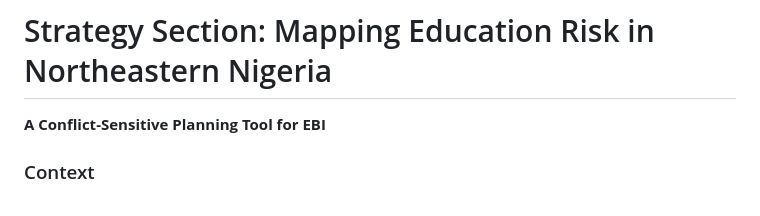
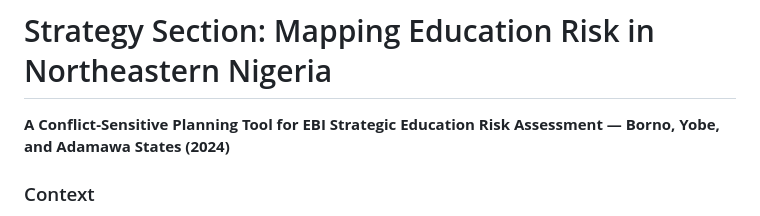
Before and after one commit to Benedicta-Onyekwere/education-risk-northeast-nigeria, a Markdown page: STRATEGY.md, the part around the change. Rendered like a GitHub page.

```diff
--- a/STRATEGY.md
+++ b/STRATEGY.md
@@ -1,6 +1,7 @@
 # Strategy Section: Mapping Education Risk in Northeastern Nigeria
 
 **A Conflict-Sensitive Planning Tool for EBI**
+**Strategic Education Risk Assessment — Borno, Yobe, and Adamawa States (2024)**
 
 ### Context
 Northeastern Nigeria has experienced over fifteen years of sustained armed conflict driven by the Boko Haram insurgency and its offshoots. Borno, Yobe, and Adamawa states — the three states at the epicentre of this crisis — have recorded some of the highest rates of school destruction, teacher displacement, and education disruption anywhere in Sub-Saharan Africa. Millions of children in this region have had their education interrupted, not once, but repeatedly, as conflict dynamics shift across local government areas (LGAs).
```
